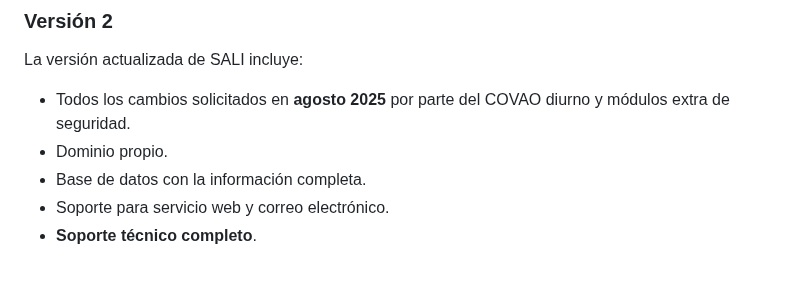
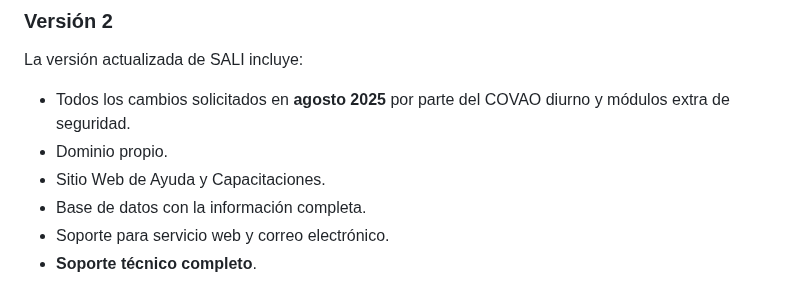
Before and after one commit to ianrojas19/S.A.L.I-Covao, a Markdown page: readme.md, the part around the change. Rendered like a GitHub page.

```diff
--- a/readme.md
+++ b/readme.md
@@ -137,6 +137,7 @@ Toda la infraestructura real fue hospedada por **Aurosoft Solutions**.
 La versión actualizada de SALI incluye:
 - Todos los cambios solicitados en **agosto 2025** por parte del COVAO diurno y módulos extra de seguridad.
 - Dominio propio.
+- Sitio Web de Ayuda y Capacitaciones.
 - Base de datos con la información completa.
 - Soporte para servicio web y correo electrónico.
 - **Soporte técnico completo**.
```
